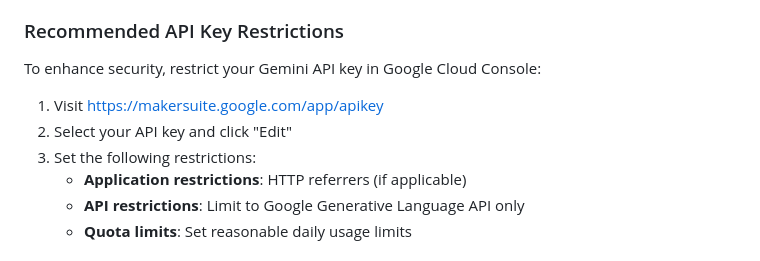
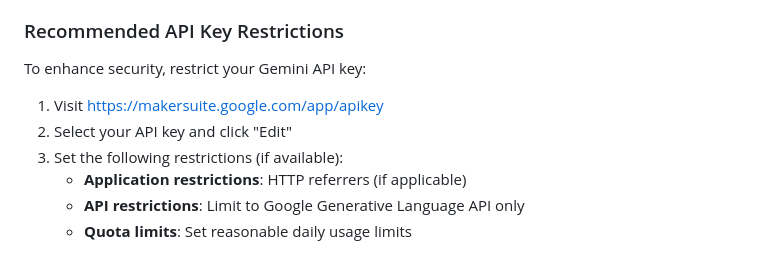
Before and after one commit to kiankhooban/Sticky-AI, a Markdown page: README.md, the part around the change. Rendered like a GitHub page.

Commit message:
Clarify API key restrictions in Security section
Co-authored-by: kiankhooban <100795661+kiankhooban@users.noreply.github.com>

```diff
--- a/README.md
+++ b/README.md
@@ -185,10 +185,10 @@ MIT
 - **Regenerate your API key** immediately if it's accidentally exposed
 
 ### Recommended API Key Restrictions
-To enhance security, restrict your Gemini API key in Google Cloud Console:
+To enhance security, restrict your Gemini API key:
 1. Visit https://makersuite.google.com/app/apikey
 2. Select your API key and click "Edit"
-3. Set the following restrictions:
+3. Set the following restrictions (if available):
    - **Application restrictions**: HTTP referrers (if applicable)
    - **API restrictions**: Limit to Google Generative Language API only
    - **Quota limits**: Set reasonable daily usage limits
```
